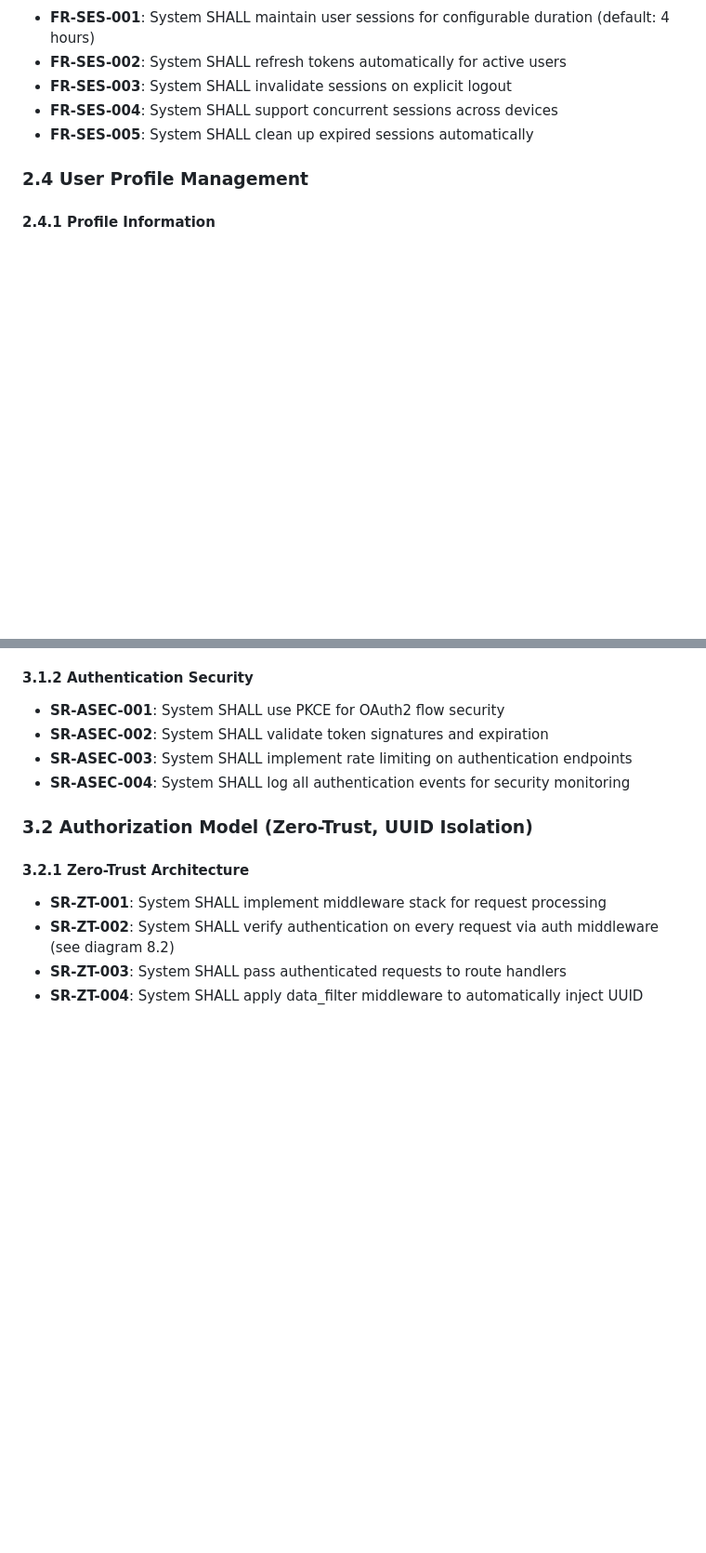
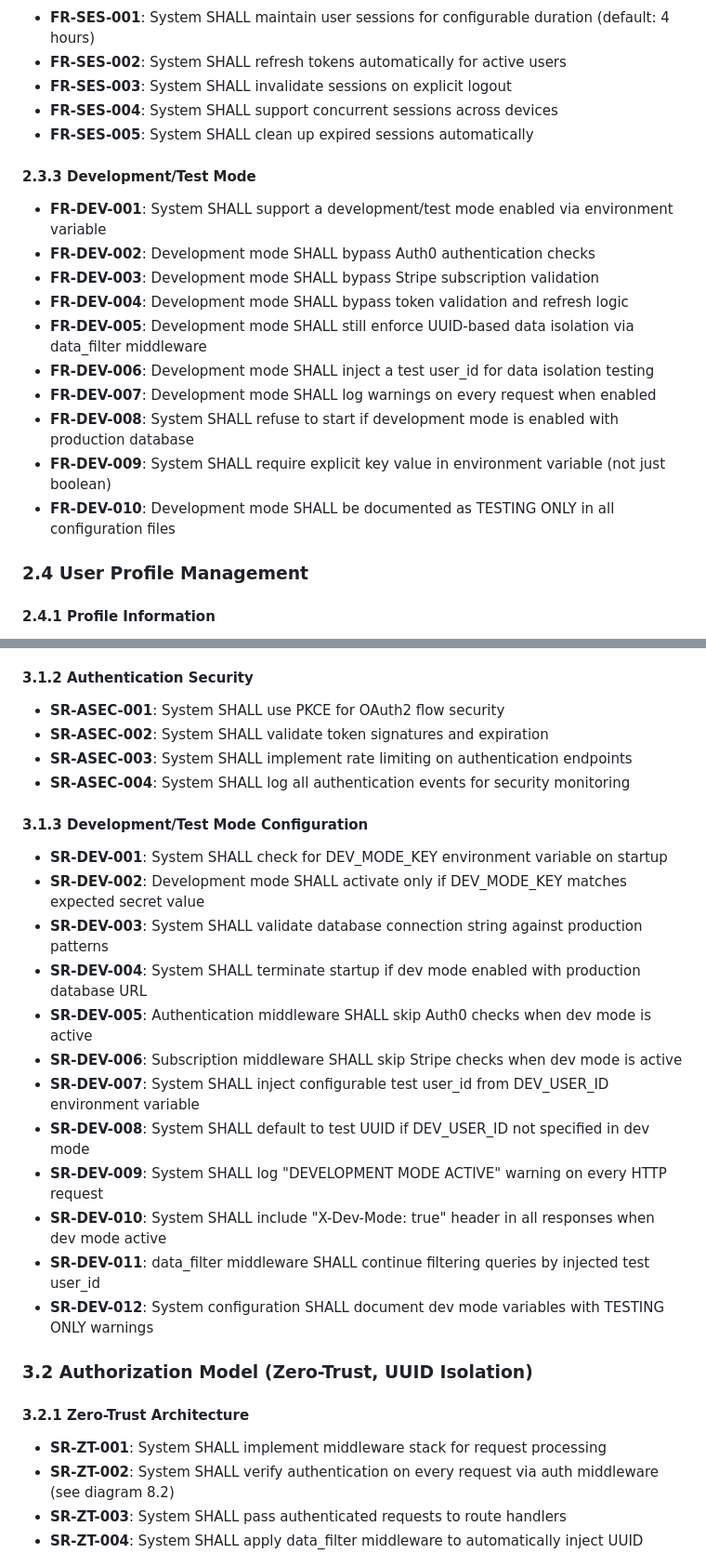
Before and after one commit to adamzwasserman/multicardz, a Markdown page: docs/requirements/auth-subscription-user-management-requirements.md, 2 parts joined by grey strips. Shown: that part at 93% size. Drawn GitHub-style; blank space fills up the shorter version.

```diff
--- a/docs/requirements/auth-subscription-user-management-requirements.md
+++ b/docs/requirements/auth-subscription-user-management-requirements.md
@@ -369,6 +376,18 @@ This document covers requirements for:
 - **FR-SES-004**: System SHALL support concurrent sessions across devices
 - **FR-SES-005**: System SHALL clean up expired sessions automatically
 
+#### 2.3.3 Development/Test Mode
+- **FR-DEV-001**: System SHALL support a development/test mode enabled via environment variable
+- **FR-DEV-002**: Development mode SHALL bypass Auth0 authentication checks
+- **FR-DEV-003**: Development mode SHALL bypass Stripe subscription validation
+- **FR-DEV-004**: Development mode SHALL bypass token validation and refresh logic
+- **FR-DEV-005**: Development mode SHALL still enforce UUID-based data isolation via data_filter middleware
+- **FR-DEV-006**: Development mode SHALL inject a test user_id for data isolation testing
+- **FR-DEV-007**: Development mode SHALL log warnings on every request when enabled
+- **FR-DEV-008**: System SHALL refuse to start if development mode is enabled with production database
+- **FR-DEV-009**: System SHALL require explicit key value in environment variable (not just boolean)
+- **FR-DEV-010**: Development mode SHALL be documented as TESTING ONLY in all configuration files
+
 ### 2.4 User Profile Management
 
 #### 2.4.1 Profile Information
@@ -414,6 +433,20 @@ This document covers requirements for:
 - **SR-ASEC-002**: System SHALL validate token signatures and expiration
 - **SR-ASEC-003**: System SHALL implement rate limiting on authentication endpoints
 - **SR-ASEC-004**: System SHALL log all authentication events for security monitoring
+
+#### 3.1.3 Development/Test Mode Configuration
+- **SR-DEV-001**: System SHALL check for DEV_MODE_KEY environment variable on startup
+- **SR-DEV-002**: Development mode SHALL activate only if DEV_MODE_KEY matches expected secret value
+- **SR-DEV-003**: System SHALL validate database connection string against production patterns
+- **SR-DEV-004**: System SHALL terminate startup if dev mode enabled with production database URL
+- **SR-DEV-005**: Authentication middleware SHALL skip Auth0 checks when dev mode is active
+- **SR-DEV-006**: Subscription middleware SHALL skip Stripe checks when dev mode is active
+- **SR-DEV-007**: System SHALL inject configurable test user_id from DEV_USER_ID environment variable
+- **SR-DEV-008**: System SHALL default to test UUID if DEV_USER_ID not specified in dev mode
+- **SR-DEV-009**: System SHALL log "DEVELOPMENT MODE ACTIVE" warning on every HTTP request
+- **SR-DEV-010**: System SHALL include "X-Dev-Mode: true" header in all responses when dev mode active
+- **SR-DEV-011**: data_filter middleware SHALL continue filtering queries by injected test user_id
+- **SR-DEV-012**: System configuration SHALL document dev mode variables with TESTING ONLY warnings
 
 ### 3.2 Authorization Model (Zero-Trust, UUID Isolation)
 
```
Also changed, not shown: other parts of docs/requirements/auth-subscription-user-management-requirements.md (+42 -0 lines).
